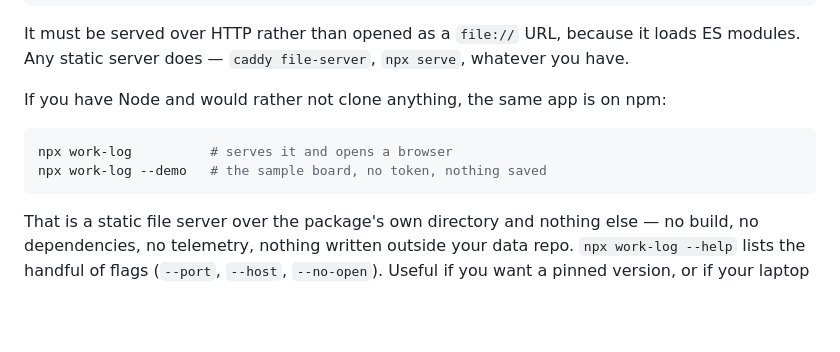
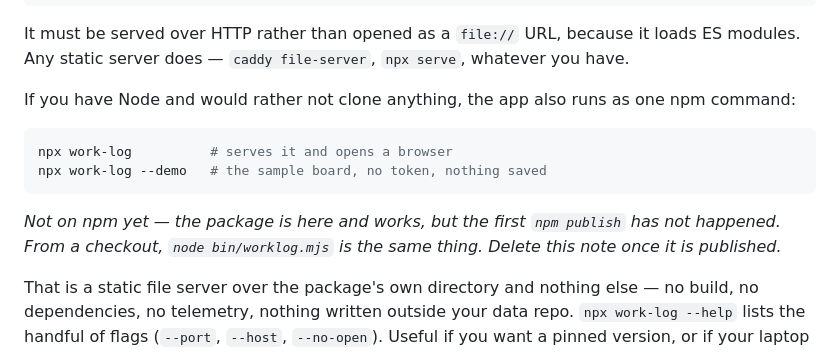
Before and after one commit to tanmayagrawal21/worklog, a Markdown page: README.md, the part around the change. GitHub-like rendering; blank space fills up the shorter version.

Commit message:
docs: say plainly that the npm package is not published yet
The package works and is tested, but claiming it is on npm before the first publish
would send a colleague to a 404. One line, easy to delete when it goes out.

Co-Authored-By: Claude <noreply@anthropic.com>

````diff
--- a/README.md
+++ b/README.md
@@ -115,12 +115,15 @@ python3 -m http.server 8000
 It must be served over HTTP rather than opened as a `file://` URL, because it loads ES modules.
 Any static server does — `caddy file-server`, `npx serve`, whatever you have.
 
-If you have Node and would rather not clone anything, the same app is on npm:
+If you have Node and would rather not clone anything, the app also runs as one npm command:
 
 ```sh
 npx work-log          # serves it and opens a browser
 npx work-log --demo   # the sample board, no token, nothing saved
 ```
+
+*Not on npm yet — the package is here and works, but the first `npm publish` has not happened. From
+a checkout, `node bin/worklog.mjs` is the same thing. Delete this note once it is published.*
 
 That is a static file server over the package's own directory and nothing else — no build, no
 dependencies, no telemetry, nothing written outside your data repo. `npx work-log --help` lists the
````
Also changed, not shown: SETUP.md (+1 -1 lines).
